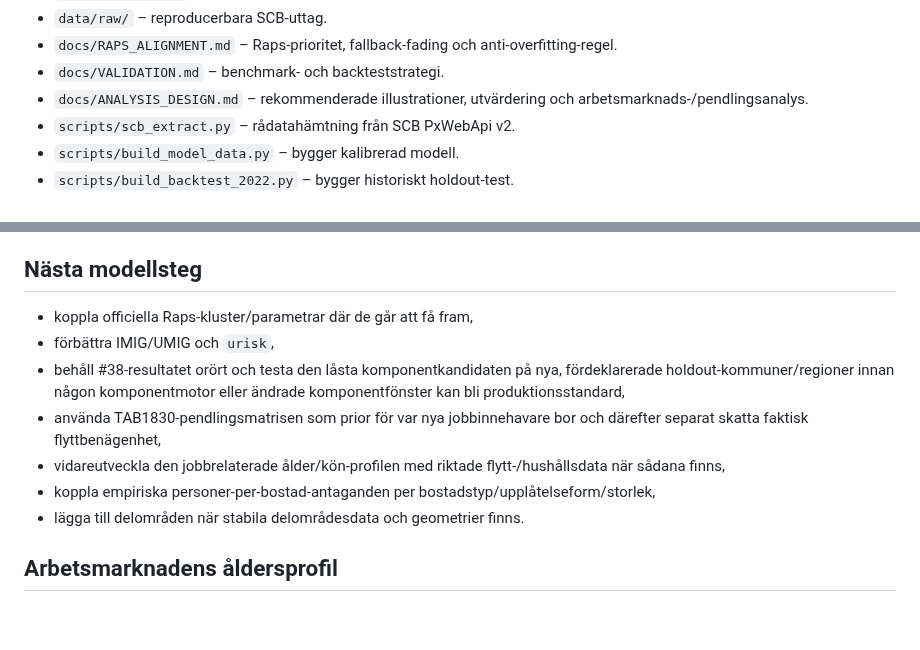
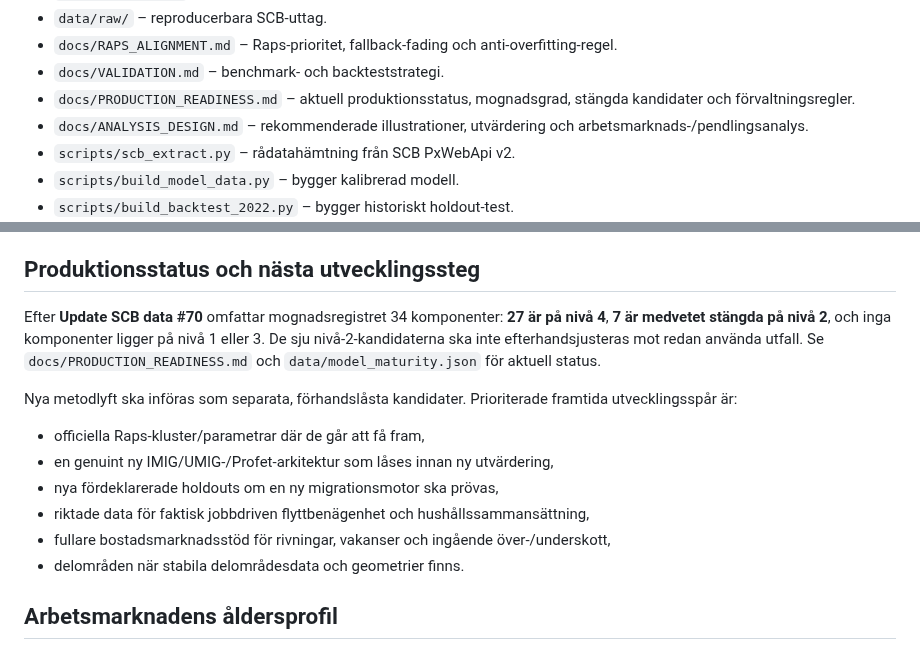
Before and after one commit to Lulea-statistik/Lulea-befolkningsprognos-raps, a Markdown page: README.md, 2 parts joined by grey strips. GitHub-like rendering; blank space fills up the shorter version.

Commit message:
Link production readiness and update next-step guidance

```diff
--- a/README.md
+++ b/README.md
@@ -35,6 +35,7 @@ Geografi, kalibreringsfönster och slutår är globala filter och gäller på al
 - `data/raw/` – reproducerbara SCB-uttag.
 - `docs/RAPS_ALIGNMENT.md` – Raps-prioritet, fallback-fading och anti-overfitting-regel.
 - `docs/VALIDATION.md` – benchmark- och backteststrategi.
+- `docs/PRODUCTION_READINESS.md` – aktuell produktionsstatus, mognadsgrad, stängda kandidater och förvaltningsregler.
 - `docs/ANALYSIS_DESIGN.md` – rekommenderade illustrationer, utvärdering och arbetsmarknads-/pendlingsanalys.
 - `scripts/scb_extract.py` – rådatahämtning från SCB PxWebApi v2.
 - `scripts/build_model_data.py` – bygger kalibrerad modell.
@@ -119,15 +120,18 @@ Workflow **Update SCB data** kan köras manuellt och månadsvis. Det:
 8. jämför modellen mot SCB,
 9. committar genererade data om något har förändrats.
 
-## Nästa modellsteg
+## Produktionsstatus och nästa utvecklingssteg
 
-- koppla officiella Raps-kluster/parametrar där de går att få fram,
-- förbättra IMIG/UMIG och `urisk`,
-- behåll #38-resultatet orört och testa den låsta komponentkandidaten på nya, fördeklarerade holdout-kommuner/regioner innan någon komponentmotor eller ändrade komponentfönster kan bli produktionsstandard,
-- använda TAB1830-pendlingsmatrisen som prior för var nya jobbinnehavare bor och därefter separat skatta faktisk flyttbenägenhet,
-- vidareutveckla den jobbrelaterade ålder/kön-profilen med riktade flytt-/hushållsdata när sådana finns,
-- koppla empiriska personer-per-bostad-antaganden per bostadstyp/upplåtelseform/storlek,
-- lägga till delområden när stabila delområdesdata och geometrier finns.
+Efter **Update SCB data #70** omfattar mognadsregistret 34 komponenter: **27 är på nivå 4**, **7 är medvetet stängda på nivå 2**, och inga komponenter ligger på nivå 1 eller 3. De sju nivå-2-kandidaterna ska inte efterhandsjusteras mot redan använda utfall. Se `docs/PRODUCTION_READINESS.md` och `data/model_maturity.json` för aktuell status.
+
+Nya metodlyft ska införas som separata, förhandslåsta kandidater. Prioriterade framtida utvecklingsspår är:
+
+- officiella Raps-kluster/parametrar där de går att få fram,
+- en genuint ny IMIG/UMIG-/Profet-arkitektur som låses innan ny utvärdering,
+- nya fördeklarerade holdouts om en ny migrationsmotor ska prövas,
+- riktade data för faktisk jobbdriven flyttbenägenhet och hushållssammansättning,
+- fullare bostadsmarknadsstöd för rivningar, vakanser och ingående över-/underskott,
+- delområden när stabila delområdesdata och geometrier finns.
 
 
 ## Arbetsmarknadens åldersprofil
```
